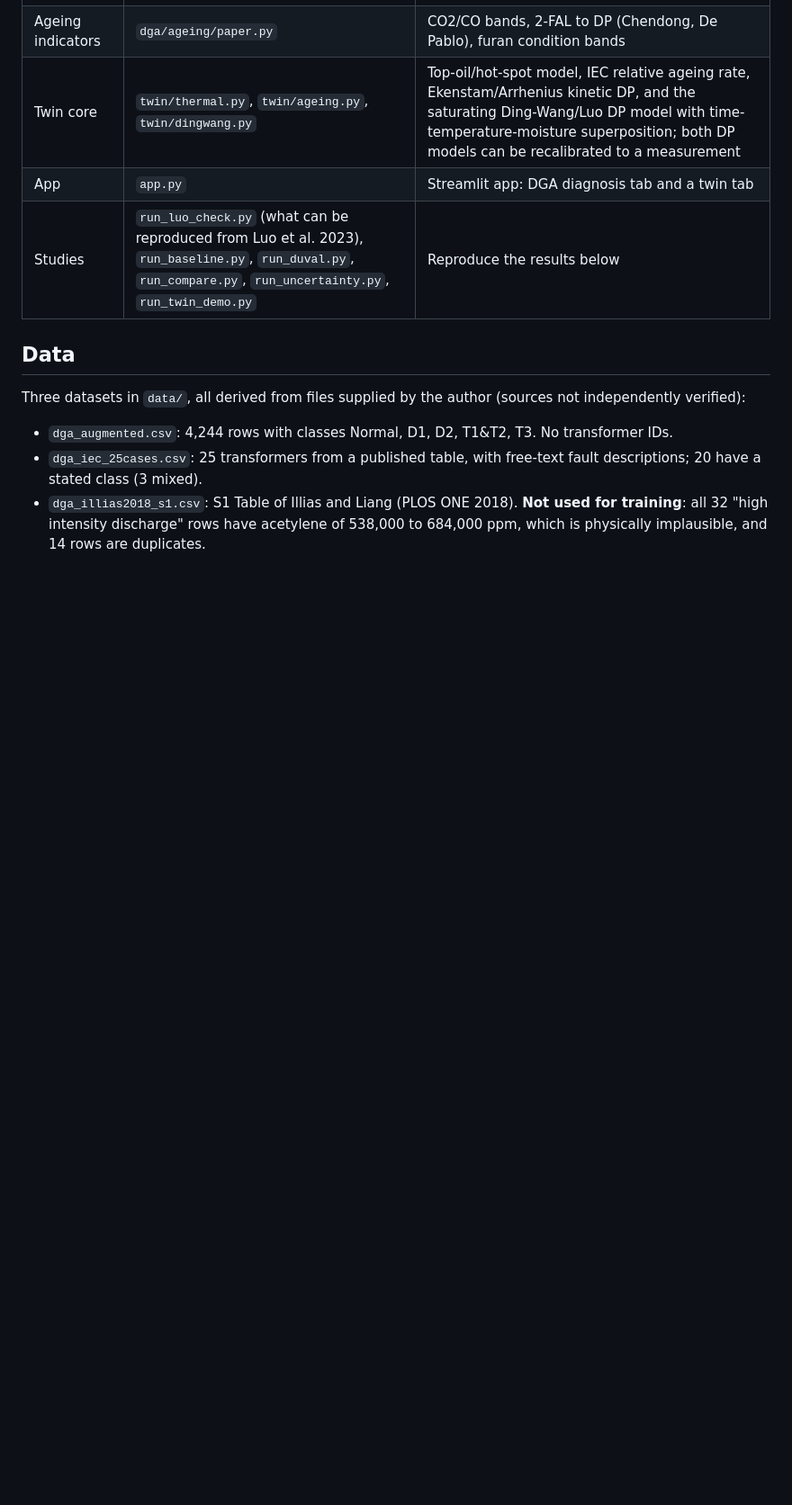
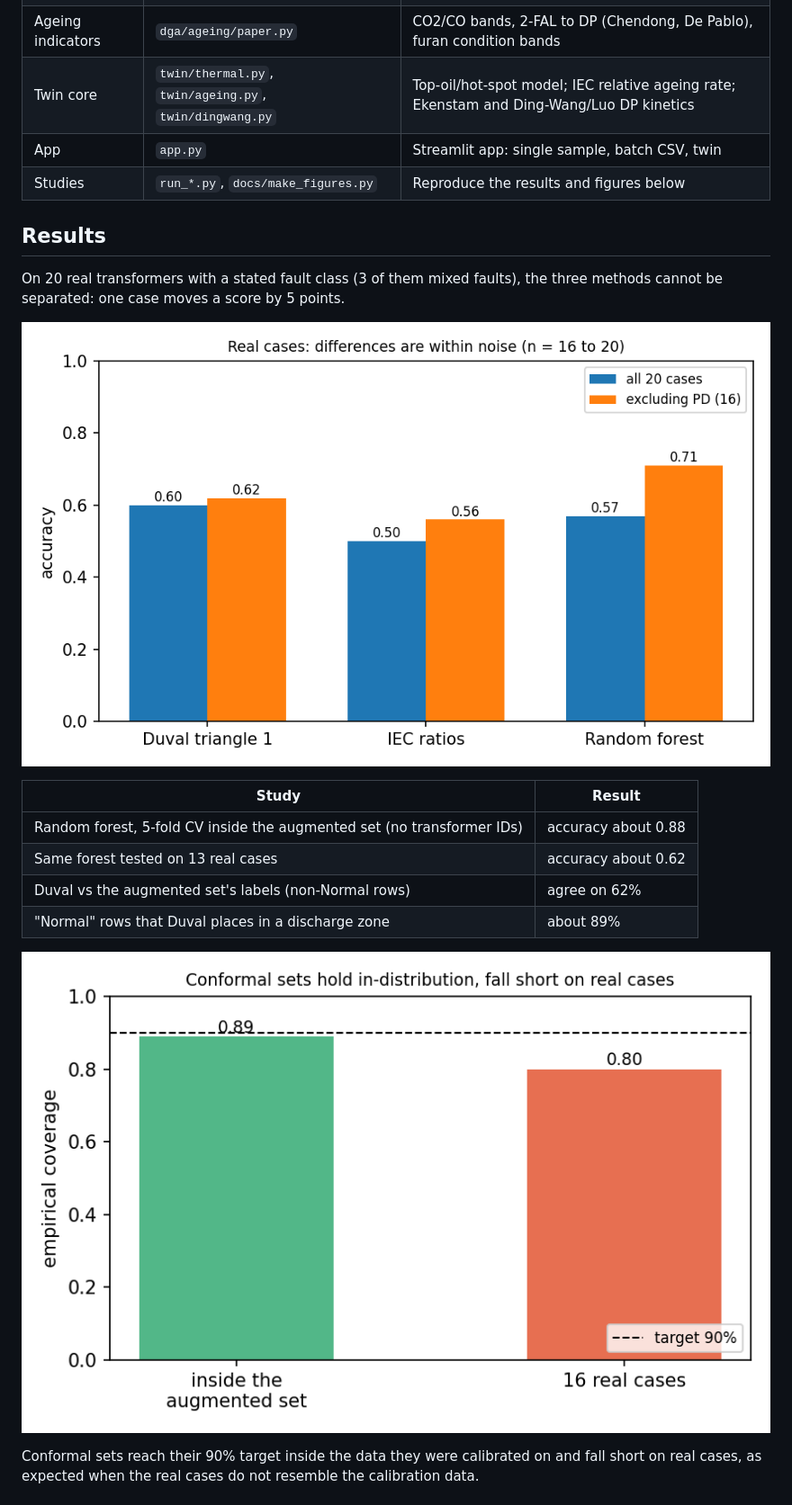
Before and after one commit to officialanas03/Transformer-DGA-twin, a Markdown page: README.md, the part around one of its changes. Shown at 90% size. GitHub-like rendering; pictures changed too: docs/images/conformal_coverage.png (added), docs/images/method_comparison.png (added); blank space fills up the shorter version.

```diff
--- a/README.md
+++ b/README.md
@@ -13,12 +44,24 @@ Research prototype. Not validated for operational use.
 | Ageing indicators | `dga/ageing/paper.py` | CO2/CO bands, 2-FAL to DP (Chendong, De Pablo), furan condition bands |
-| Twin core | `twin/thermal.py`, `twin/ageing.py`, `twin/dingwang.py` | Top-oil/hot-spot model, IEC relative ageing rate, Ekenstam/Arrhenius kinetic DP, and the saturating Ding-Wang/Luo DP model with time-temperature-moisture superposition; both DP models can be recalibrated to a measurement |
-| App | `app.py` | Streamlit app: DGA diagnosis tab and a twin tab |
-| Studies | `run_luo_check.py` (what can be reproduced from Luo et al. 2023), `run_baseline.py`, `run_duval.py`, `run_compare.py`, `run_uncertainty.py`, `run_twin_demo.py` | Reproduce the results below |
+| Twin core | `twin/thermal.py`, `twin/ageing.py`, `twin/dingwang.py` | Top-oil/hot-spot model; IEC relative ageing rate; Ekenstam and Ding-Wang/Luo DP kinetics |
+| App | `app.py` | Streamlit app: single sample, batch CSV, twin |
+| Studies | `run_*.py`, `docs/make_figures.py` | Reproduce the results and figures below |
 
-## Data
+## Results
 
-Three datasets in `data/`, all derived from files supplied by the author (sources not independently verified):
+On 20 real transformers with a stated fault class (3 of them mixed faults), the three methods cannot be separated:
+one case moves a score by 5 points.
 
-- `dga_augmented.csv`: 4,244 rows with classes Normal, D1, D2, T1&T2, T3. No transformer IDs.
-- `dga_iec_25cases.csv`: 25 transformers from a published table, with free-text fault descriptions; 20 have a stated class (3 mixed).
-- `dga_illias2018_s1.csv`: S1 Table of Illias and Liang (PLOS ONE 2018). **Not used for training**: all 32 "high intensity discharge" rows have acetylene of 538,000 to 684,000 ppm, which is physically implausible, and 14 rows are duplicates.
+![Method comparison](docs/images/method_comparison.png)
+
+| Study | Result |
+|---|---|
+| Random forest, 5-fold CV inside the augmented set (no transformer IDs) | accuracy about 0.88 |
+| Same forest tested on 13 real cases | accuracy about 0.62 |
+| Duval vs the augmented set's labels (non-Normal rows) | agree on 62% |
+| "Normal" rows that Duval places in a discharge zone | about 89% |
+
+![Conformal coverage](docs/images/conformal_coverage.png)
+
+Conformal sets reach their 90% target inside the data they were calibrated on and fall short on real cases, as
+expected when the real cases do not resemble the calibration data.
+
```
Also changed, not shown: other parts of README.md (+80 -58 lines), DATA.md (added, +16 -0 lines), docs/images/architecture.png (added), docs/images/duval_triangle.png (added), docs/images/luo_table2.png (added), docs/images/twin_demo.png (added), 12 other files.
